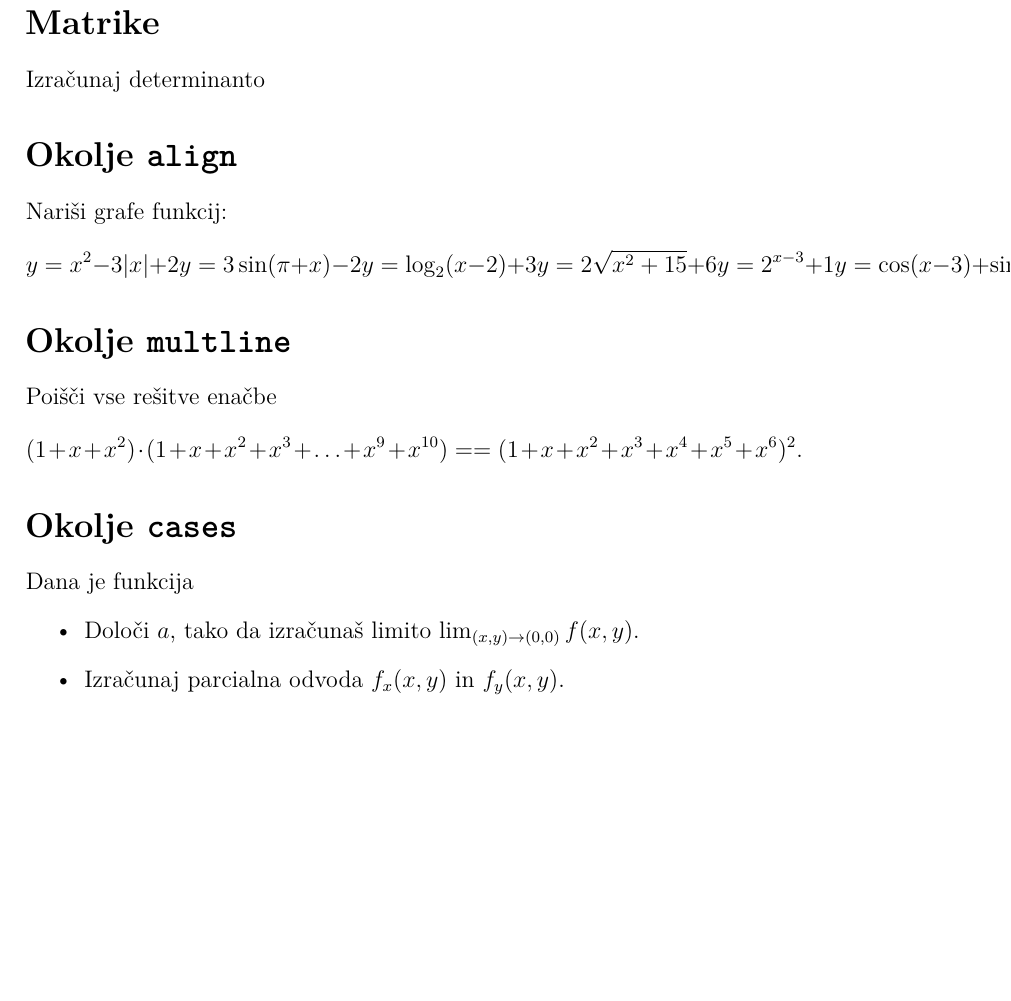
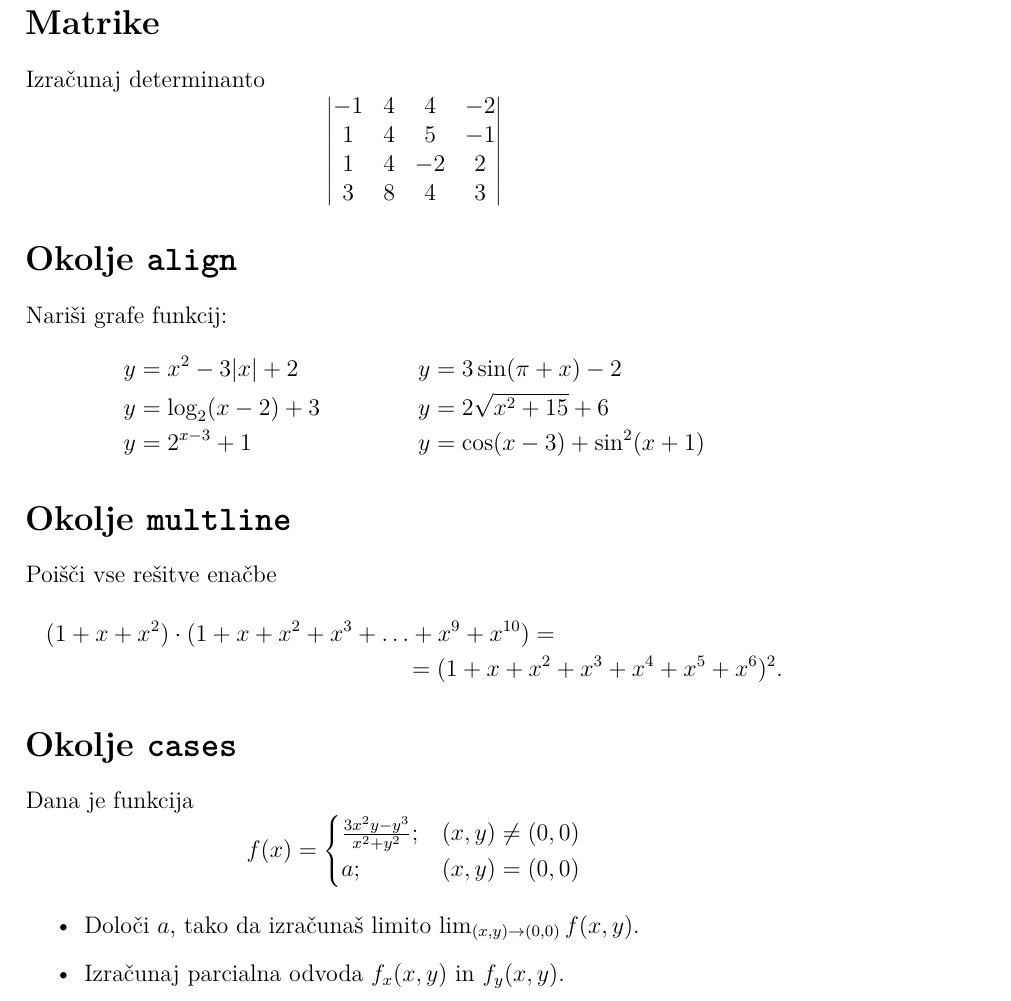
Before and after one commit to Aleks-fimat/FMF_rp_dn, a LaTeX document (07-magicni-kvadrati/matematika.tex): part of the page, cut so that both start at the same text, the shorter picture padded with empty space. Compiled offline with pdfLaTeX.

Commit message:
dokončal nalogo 7

```diff
--- a/07-magicni-kvadrati/matematika.tex
+++ b/07-magicni-kvadrati/matematika.tex
@@ -16,10 +16,13 @@
 % V pomoč naj vam bo Overleafova dokumentacija o matrikah:
 % https://www.overleaf.com/learn/latex/Matrices
 Izračunaj determinanto
-   % -1 & 4 & 4 & -2 \\
-   % 1 & 4 & 5 & -1 \\
-   % 1 & 4 & -2 & 2 \\
-   % 3 & 8 & 4 & 3 \\
+\[\begin{vmatrix}
+-1 & 4 & 4 & -2 \\
+ 1 & 4 & 5 & -1 \\
+ 1 & 4 & -2 & 2 \\
+ 3 & 8 & 4 & 3 \\
+\end{vmatrix}\]
+
 
 \section*{Okolje \texttt{align}}
 % Okolje align je namenjeno poravnavi enačb.
@@ -28,26 +31,31 @@ Izračunaj determinanto
 % Če naredite po en kurzor na začetku vsake vrstice,
 % boste lahko oblikovali vse tri vrstice hkrati.
 Nariši grafe funkcij:
-\[
-y = x^2 - 3|x| + 2    y = 3 \sin(\pi+x) - 2
-y = \log_2(x-2) + 3   y = 2 \sqrt{x^2+15} + 6
-y = 2^{x-3} + 1       y = \cos(x-3) + \sin^2(x+1)
-\]
+\begin{align*}
+   y & = x^2 - 3|x| + 2   & y & = 3 \sin(\pi+x) - 2 \\
+   y & = \log_2(x-2) + 3  & y & = 2 \sqrt{x^2+15} + 6 \\
+   y & = 2^{x-3} + 1      & y & = \cos(x-3) + \sin^2(x+1)
+\end{align*}
 
 \section*{Okolje \texttt{multline}}
 % Oblikujte spodnjo enačbo z okoljem multline*,
 % da bo oblikovana kot v rešitvi.
 Poišči vse rešitve enačbe
-\[
+\begin{multline*}
 (1+x+x^2) \cdot (1+x+x^2+x^3+\ldots+x^9+x^{10}) =
-=(1+x+x^2+x^3+x^4+x^5+x^6)^2.
-\]
+\\=(1+x+x^2+x^3+x^4+x^5+x^6)^2.
+\end{multline*}
 
 \section*{Okolje \texttt{cases}}
 % Oblikujte spodnji funkcijski predpis z okoljem cases,
 % da bo oblikovan kot v rešitvi.
 Dana je funkcija
-   % \frac{3x^2y-y^3}{x^2+y^2}
+\[ f(x) = \begin{cases}
+  \frac{3x^2y-y^3}{x^2+y^2}; & (x,y)\neq(0,0) \\
+  a; & (x,y)=(0,0)
+\end{cases}
+\]
+
 \begin{itemize}
 \item Določi \(a\), tako da izračunaš limito \( \lim_{(x,y)\to(0,0)} f(x,y) \).
 \item Izračunaj parcialna odvoda \(f_x(x,y)\) in \(f_y(x,y)\).
```
